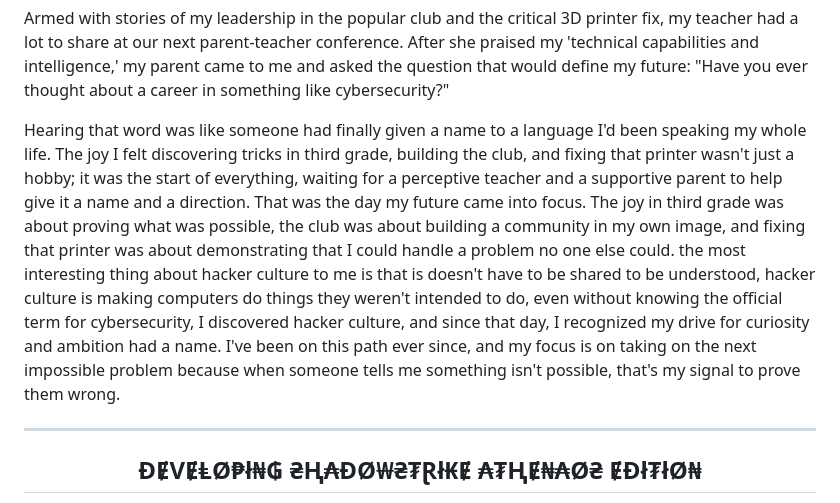
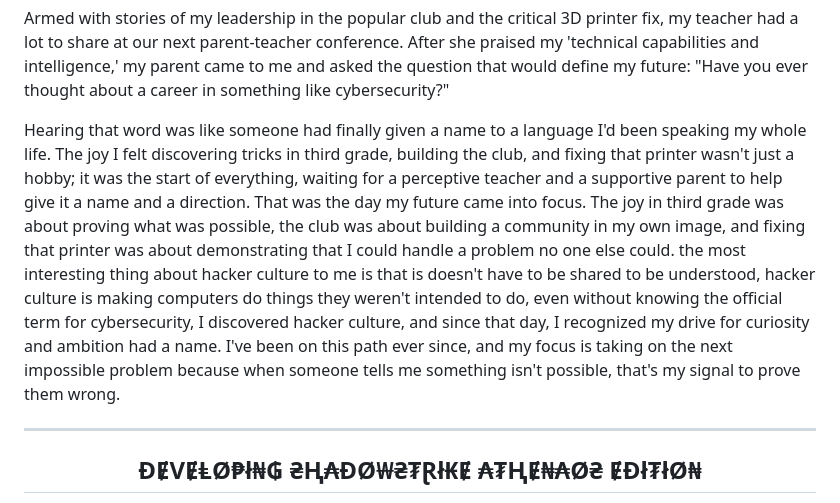
Before and after one commit to Epsilon0xCell/CY83R-Profile-Archive, a Markdown page: README.md, the part around the change. Drawn GitHub-style.

```diff
--- a/README.md
+++ b/README.md
@@ -69,7 +69,7 @@ That same year, my reputation was put to a real test. My teacher had been strugg
 
 Armed with stories of my leadership in the popular club and the critical 3D printer fix, my teacher had a lot to share at our next parent-teacher conference. After she praised my 'technical capabilities and intelligence,' my parent came to me and asked the question that would define my future: "Have you ever thought about a career in something like cybersecurity?"
 
-  Hearing that word was like someone had finally given a name to a language I'd been speaking my whole life. The joy I felt discovering tricks in third grade, building the club, and fixing that printer wasn't just a hobby; it was the start of everything, waiting for a perceptive teacher and a supportive parent to help give it a name and a direction. That was the day my future came into focus. The joy in third grade was about proving what was possible, the club was about building a community in my own image, and fixing that printer was about demonstrating that I could handle a problem no one else could. the most interesting thing about hacker culture to me is that is doesn't have to be shared to be understood, hacker culture is making computers do things they weren't intended to do, even without knowing the official term for cybersecurity, I discovered hacker culture, and since that day, I recognized my drive for curiosity and ambition had a name. I've been on this path ever since, and my focus is on taking on the next impossible problem because when someone tells me something isn't possible, that's my signal to prove them wrong.
+  Hearing that word was like someone had finally given a name to a language I'd been speaking my whole life. The joy I felt discovering tricks in third grade, building the club, and fixing that printer wasn't just a hobby; it was the start of everything, waiting for a perceptive teacher and a supportive parent to help give it a name and a direction. That was the day my future came into focus. The joy in third grade was about proving what was possible, the club was about building a community in my own image, and fixing that printer was about demonstrating that I could handle a problem no one else could. the most interesting thing about hacker culture to me is that is doesn't have to be shared to be understood, hacker culture is making computers do things they weren't intended to do, even without knowing the official term for cybersecurity, I discovered hacker culture, and since that day, I recognized my drive for curiosity and ambition had a name. I've been on this path ever since, and my focus is taking on the next impossible problem because when someone tells me something isn't possible, that's my signal to prove them wrong.
 
 ---
 
```
